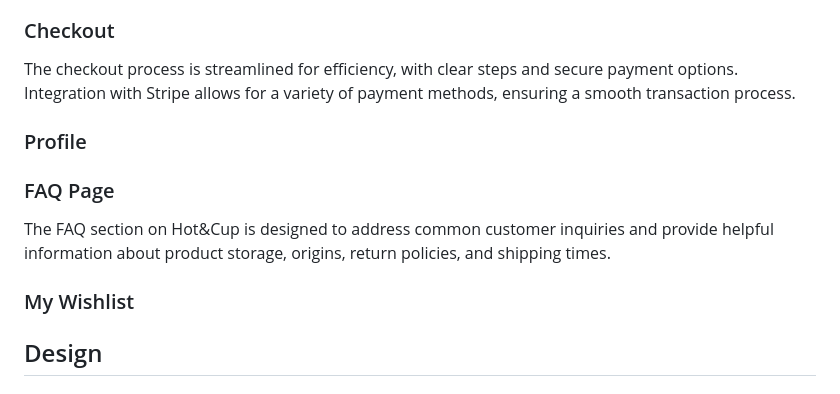
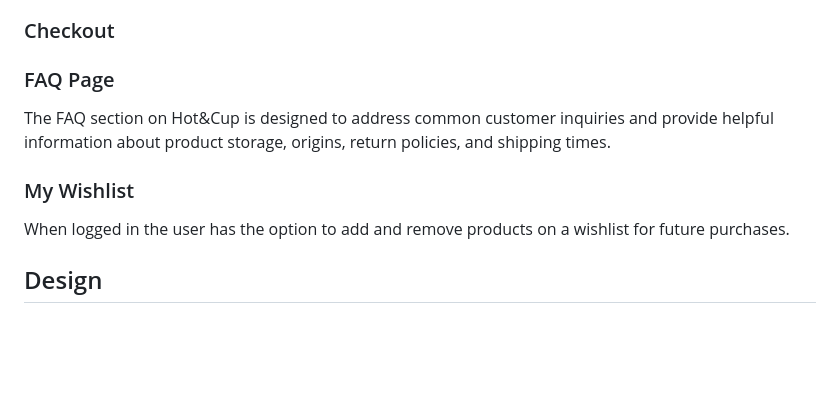
Before and after one commit to nataliatesarova/Hot-Cup, a Markdown page: README.md, the part around the change printed below. GitHub-like rendering; blank space fills up the shorter version.

```diff
--- a/README.md
+++ b/README.md
@@ -47,16 +45,16 @@ The Shopping Bag page presents a clear summary of the customer's selected items
 The page provides a breakdown of costs, including the item total and delivery charges, culminating in the grand total. It also informs customers how much more they need to spend to qualify for free delivery, encouraging additional purchases. The checkout process is secured with a prominent 'Secure Checkout' button, while a 'Keep Shopping' option allows users to continue browsing.
 
 ### Checkout
-The checkout process is streamlined for efficiency, with clear steps and secure payment options. Integration with Stripe allows for a variety of payment methods, ensuring a smooth transaction process.
+<!-- The checkout process is streamlined for efficiency, with clear steps and secure payment options. Integration with Stripe allows for a variety of payment methods, ensuring a smooth transaction process. -->
 
-### Profile
+<!-- ### Profile
+The user is invited to enter name, phone Number, street address, town or city, county, postcode and country -->
 
 ### FAQ Page
 The FAQ section on Hot&Cup is designed to address common customer inquiries and provide helpful information about product storage, origins, return policies, and shipping times.
 
 ### My Wishlist
-
-
+When logged in the user has the option to add and remove products on a wishlist for future purchases.
 
 ## Design
 
```
Also changed, not shown: other parts of README.md (+8 -10 lines).
